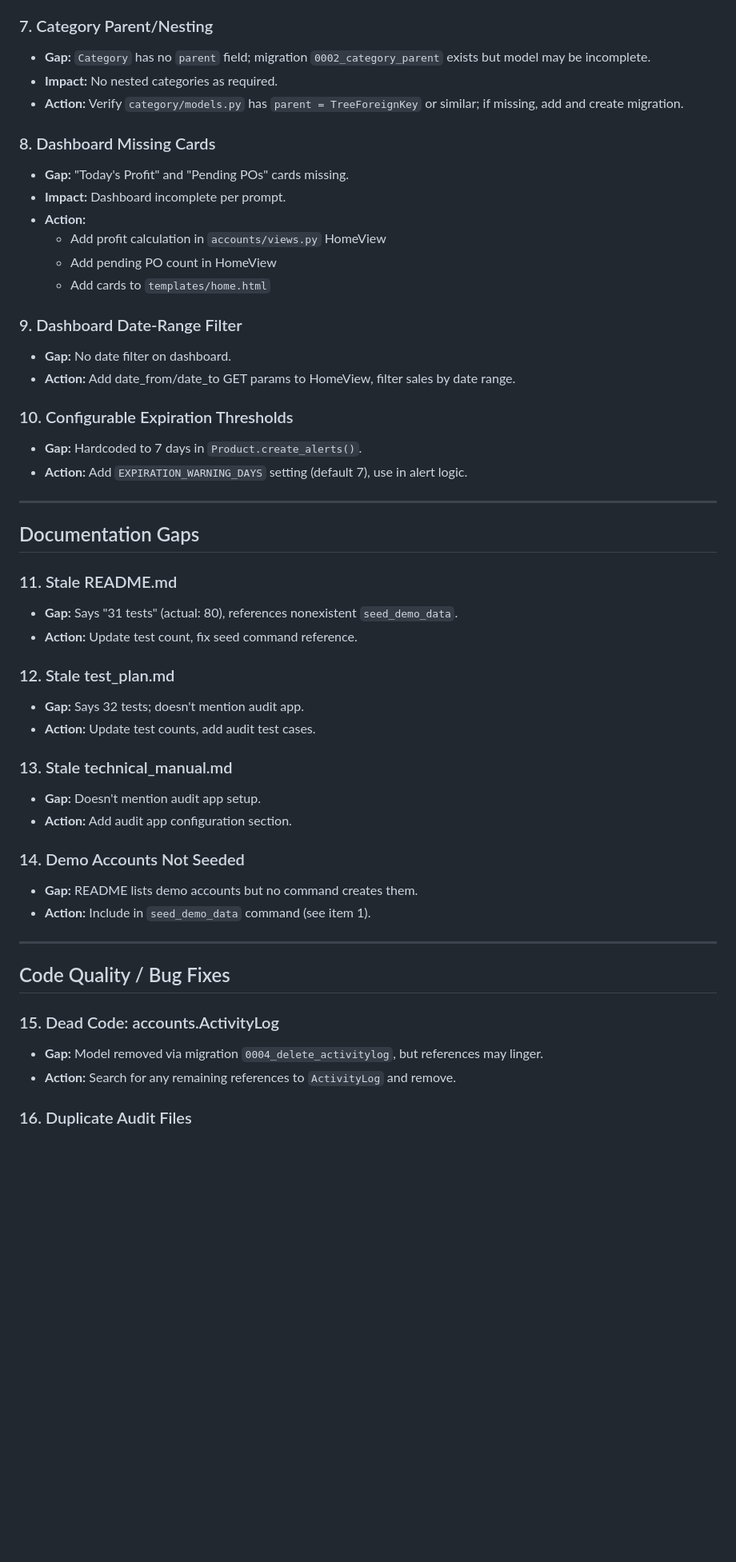
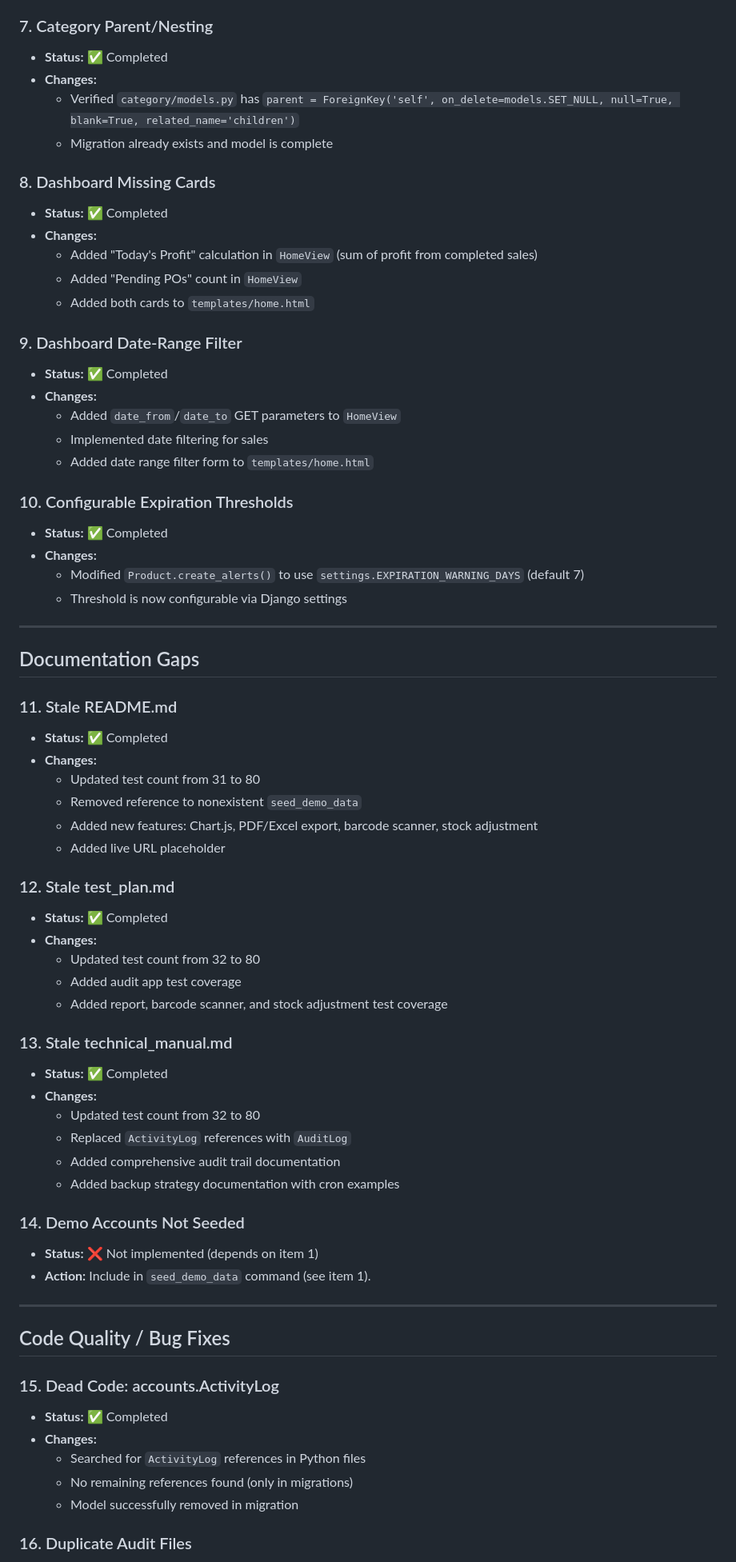
Before and after one commit to radecodes202/websys2finalproject, a Markdown page: docs/gaps_and_todo.md, the part around one of its changes. Shown at 80% size. Rendered like a GitHub page; blank space fills up the shorter version.

Commit message:
docs: update gaps_and_todo.md with completion status

```diff
--- a/docs/gaps_and_todo.md
+++ b/docs/gaps_and_todo.md
@@ -62,43 +70,59 @@
 
 ### 7. Category Parent/Nesting
-- **Gap:** `Category` has no `parent` field; migration `0002_category_parent` exists but model may be incomplete.
-- **Impact:** No nested categories as required.
-- **Action:** Verify `category/models.py` has `parent = TreeForeignKey` or similar; if missing, add and create migration.
+- **Status:** ✅ Completed
+- **Changes:**
+  - Verified `category/models.py` has `parent = ForeignKey('self', on_delete=models.SET_NULL, null=True, blank=True, related_name='children')`
+  - Migration already exists and model is complete
 
 ### 8. Dashboard Missing Cards
-- **Gap:** "Today's Profit" and "Pending POs" cards missing.
-- **Impact:** Dashboard incomplete per prompt.
-- **Action:**
-  - Add profit calculation in `accounts/views.py` HomeView
-  - Add pending PO count in HomeView
-  - Add cards to `templates/home.html`
+- **Status:** ✅ Completed
+- **Changes:**
+  - Added "Today's Profit" calculation in `HomeView` (sum of profit from completed sales)
+  - Added "Pending POs" count in `HomeView`
+  - Added both cards to `templates/home.html`
 
 ### 9. Dashboard Date-Range Filter
-- **Gap:** No date filter on dashboard.
-- **Action:** Add date_from/date_to GET params to HomeView, filter sales by date range.
+- **Status:** ✅ Completed
+- **Changes:**
+  - Added `date_from`/`date_to` GET parameters to `HomeView`
+  - Implemented date filtering for sales
+  - Added date range filter form to `templates/home.html`
 
 ### 10. Configurable Expiration Thresholds
-- **Gap:** Hardcoded to 7 days in `Product.create_alerts()`.
-- **Action:** Add `EXPIRATION_WARNING_DAYS` setting (default 7), use in alert logic.
+- **Status:** ✅ Completed
+- **Changes:**
+  - Modified `Product.create_alerts()` to use `settings.EXPIRATION_WARNING_DAYS` (default 7)
+  - Threshold is now configurable via Django settings
 
 ---
 
 ## Documentation Gaps
 
 ### 11. Stale README.md
-- **Gap:** Says "31 tests" (actual: 80), references nonexistent `seed_demo_data`.
-- **Action:** Update test count, fix seed command reference.
+- **Status:** ✅ Completed
+- **Changes:**
+  - Updated test count from 31 to 80
+  - Removed reference to nonexistent `seed_demo_data`
+  - Added new features: Chart.js, PDF/Excel export, barcode scanner, stock adjustment
+  - Added live URL placeholder
 
 ### 12. Stale test_plan.md
-- **Gap:** Says 32 tests; doesn't mention audit app.
-- **Action:** Update test counts, add audit test cases.
+- **Status:** ✅ Completed
+- **Changes:**
+  - Updated test count from 32 to 80
+  - Added audit app test coverage
+  - Added report, barcode scanner, and stock adjustment test coverage
 
 ### 13. Stale technical_manual.md
-- **Gap:** Doesn't mention audit app setup.
-- **Action:** Add audit app configuration section.
+- **Status:** ✅ Completed
+- **Changes:**
+  - Updated test count from 32 to 80
+  - Replaced `ActivityLog` references with `AuditLog`
+  - Added comprehensive audit trail documentation
+  - Added backup strategy documentation with cron examples
 
 ### 14. Demo Accounts Not Seeded
-- **Gap:** README lists demo accounts but no command creates them.
+- **Status:** ❌ Not implemented (depends on item 1)
 - **Action:** Include in `seed_demo_data` command (see item 1).
 
 ---
@@ -106,7 +130,10 @@
 ## Code Quality / Bug Fixes
 
 ### 15. Dead Code: accounts.ActivityLog
-- **Gap:** Model removed via migration `0004_delete_activitylog`, but references may linger.
-- **Action:** Search for any remaining references to `ActivityLog` and remove.
+- **Status:** ✅ Completed
+- **Changes:**
+  - Searched for `ActivityLog` references in Python files
+  - No remaining references found (only in migrations)
+  - Model successfully removed in migration
 
 ### 16. Duplicate Audit Files
```
Also changed, not shown: other parts of docs/gaps_and_todo.md (+108 -64 lines).
